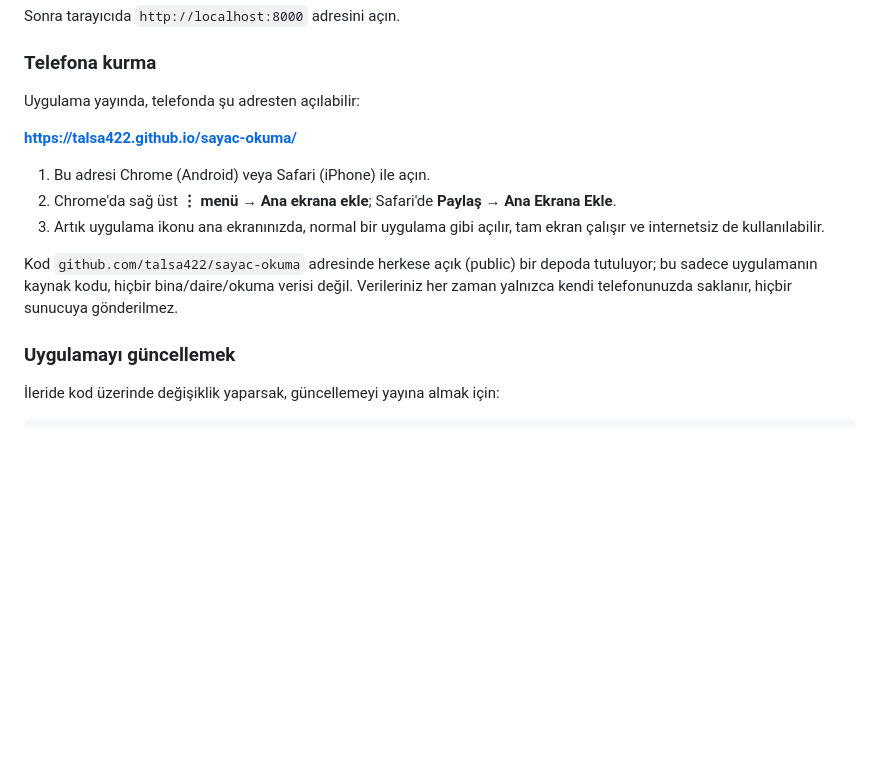
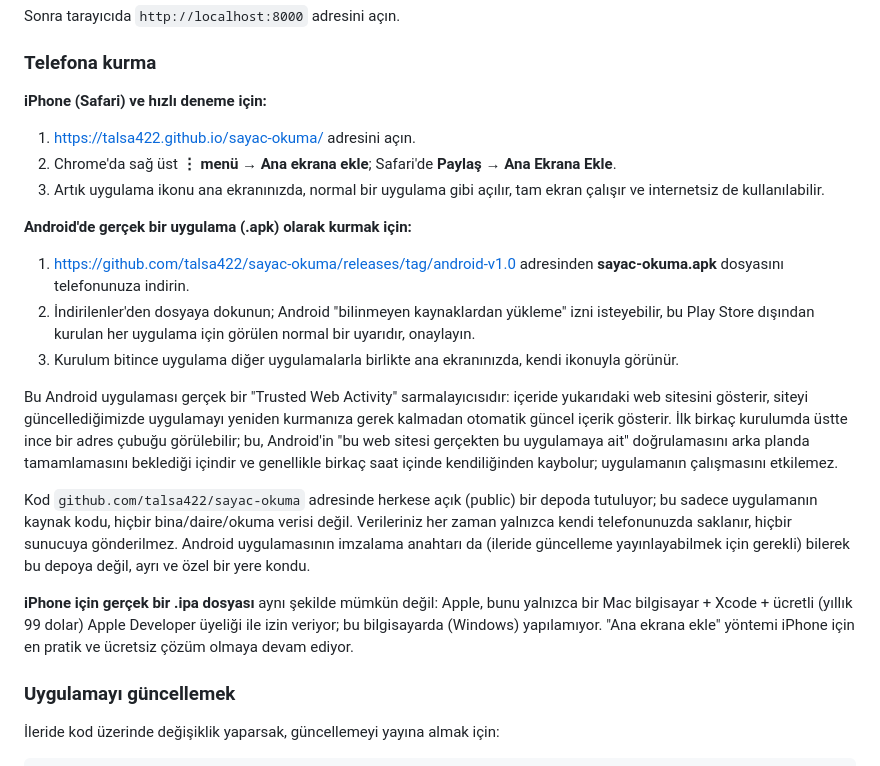
Before and after one commit to talsa422/sayac-okuma, a Markdown page: README.md, the part around the change. Drawn GitHub-style; blank space fills up the shorter version.

Commit message:
README: Android APK indirme talimatlarını ve iOS kısıtını belgele
Co-Authored-By: Claude Fable 5.1 <noreply@anthropic.com>

```diff
--- a/README.md
+++ b/README.md
@@ -89,20 +89,44 @@ Sonra tarayıcıda `http://localhost:8000` adresini açın.
 
 ### Telefona kurma
 
-Uygulama yayında, telefonda şu adresten açılabilir:
+**iPhone (Safari) ve hızlı deneme için:**
 
-**https://talsa422.github.io/sayac-okuma/**
-
-1. Bu adresi Chrome (Android) veya Safari (iPhone) ile açın.
+1. https://talsa422.github.io/sayac-okuma/ adresini açın.
 2. Chrome'da sağ üst **⋮ menü → Ana ekrana ekle**; Safari'de **Paylaş →
    Ana Ekrana Ekle**.
 3. Artık uygulama ikonu ana ekranınızda, normal bir uygulama gibi açılır,
    tam ekran çalışır ve internetsiz de kullanılabilir.
 
+**Android'de gerçek bir uygulama (.apk) olarak kurmak için:**
+
+1. https://github.com/talsa422/sayac-okuma/releases/tag/android-v1.0
+   adresinden **sayac-okuma.apk** dosyasını telefonunuza indirin.
+2. İndirilenler'den dosyaya dokunun; Android "bilinmeyen kaynaklardan
+   yükleme" izni isteyebilir, bu Play Store dışından kurulan her
+   uygulama için görülen normal bir uyarıdır, onaylayın.
+3. Kurulum bitince uygulama diğer uygulamalarla birlikte ana ekranınızda,
+   kendi ikonuyla görünür.
+
+Bu Android uygulaması gerçek bir "Trusted Web Activity" sarmalayıcısıdır:
+içeride yukarıdaki web sitesini gösterir, siteyi güncellediğimizde
+uygulamayı yeniden kurmanıza gerek kalmadan otomatik güncel içerik gösterir.
+İlk birkaç kurulumda üstte ince bir adres çubuğu görülebilir; bu, Android'in
+"bu web sitesi gerçekten bu uygulamaya ait" doğrulamasını arka planda
+tamamlamasını beklediği içindir ve genellikle birkaç saat içinde kendiliğinden
+kaybolur; uygulamanın çalışmasını etkilemez.
+
 Kod `github.com/talsa422/sayac-okuma` adresinde herkese açık (public) bir
 depoda tutuluyor; bu sadece uygulamanın kaynak kodu, hiçbir bina/daire/okuma
 verisi değil. Verileriniz her zaman yalnızca kendi telefonunuzda saklanır,
-hiçbir sunucuya gönderilmez.
+hiçbir sunucuya gönderilmez. Android uygulamasının imzalama anahtarı da
+(ileride güncelleme yayınlayabilmek için gerekli) bilerek bu depoya değil,
+ayrı ve özel bir yere kondu.
+
+**iPhone için gerçek bir .ipa dosyası** aynı şekilde mümkün değil: Apple,
+bunu yalnızca bir Mac bilgisayar + Xcode + ücretli (yıllık 99 dolar) Apple
+Developer üyeliği ile izin veriyor; bu bilgisayarda (Windows) yapılamıyor.
+"Ana ekrana ekle" yöntemi iPhone için en pratik ve ücretsiz çözüm olmaya
+devam ediyor.
 
 ### Uygulamayı güncellemek
 
```
